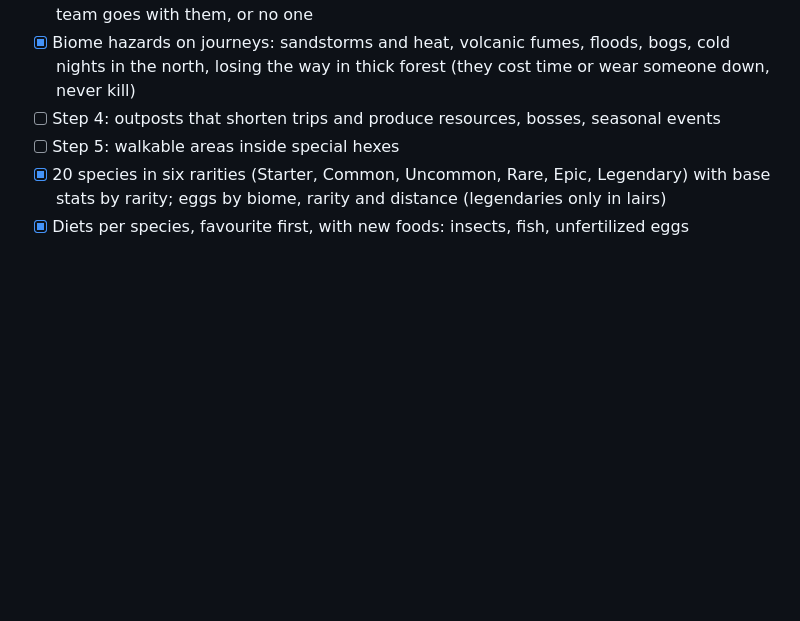
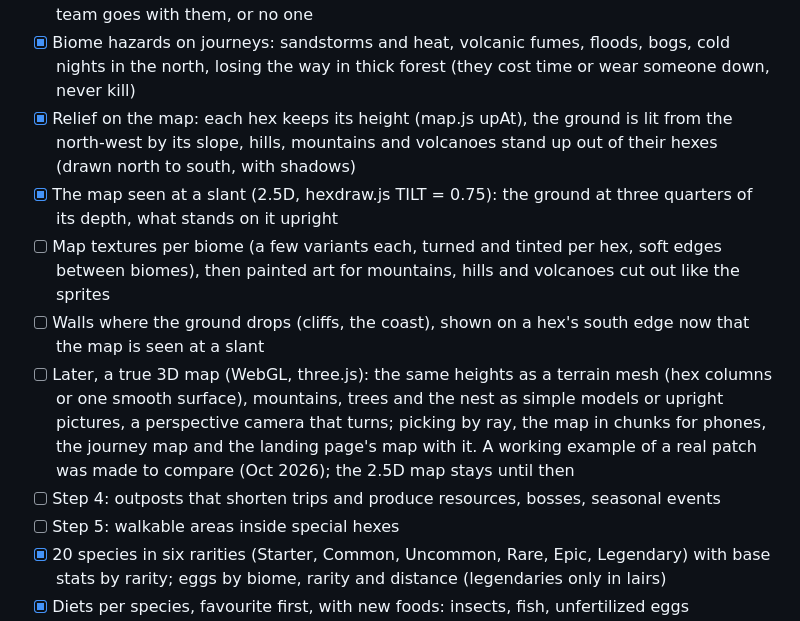
Before and after one commit to Gabrielfrangetto/cretaceous-nest, a Markdown page: ROADMAP.md, the part around the change. Rendered like a GitHub page; blank space fills up the shorter version.

Commit message:
Roadmap: the map's relief and slant done; biome textures, walls where the ground drops and, later, a true 3D map planned
Co-Authored-By: Claude Opus 5.5 <noreply@anthropic.com>
Claude-Session: https://claude.ai/code/session_014mPV2zL44TcDQaUfxc49uR

```diff
--- a/ROADMAP.md
+++ b/ROADMAP.md
@@ -96,6 +96,11 @@ Plan: a hex map under fog explored by idle expeditions (now), later small walkab
 - [ ] Event pictures: one per event in images/events (names in its README); done: fight-dilo
 - [x] Team tab: up to 5 named teams of 4 places (the player always goes besides), each place filled from a picker of dinosaur and pack cards; on the World map the player picks which team goes with them, or no one
 - [x] Biome hazards on journeys: sandstorms and heat, volcanic fumes, floods, bogs, cold nights in the north, losing the way in thick forest (they cost time or wear someone down, never kill)
+- [x] Relief on the map: each hex keeps its height (map.js upAt), the ground is lit from the north-west by its slope, hills, mountains and volcanoes stand up out of their hexes (drawn north to south, with shadows)
+- [x] The map seen at a slant (2.5D, hexdraw.js TILT = 0.75): the ground at three quarters of its depth, what stands on it upright
+- [ ] Map textures per biome (a few variants each, turned and tinted per hex, soft edges between biomes), then painted art for mountains, hills and volcanoes cut out like the sprites
+- [ ] Walls where the ground drops (cliffs, the coast), shown on a hex's south edge now that the map is seen at a slant
+- [ ] Later, a true 3D map (WebGL, three.js): the same heights as a terrain mesh (hex columns or one smooth surface), mountains, trees and the nest as simple models or upright pictures, a perspective camera that turns; picking by ray, the map in chunks for phones, the journey map and the landing page's map with it. A working example of a real patch was made to compare (Oct 2026); the 2.5D map stays until then
 - [ ] Step 4: outposts that shorten trips and produce resources, bosses, seasonal events
 - [ ] Step 5: walkable areas inside special hexes
 - [x] 20 species in six rarities (Starter, Common, Uncommon, Rare, Epic, Legendary) with base stats by rarity; eggs by biome, rarity and distance (legendaries only in lairs)
```
